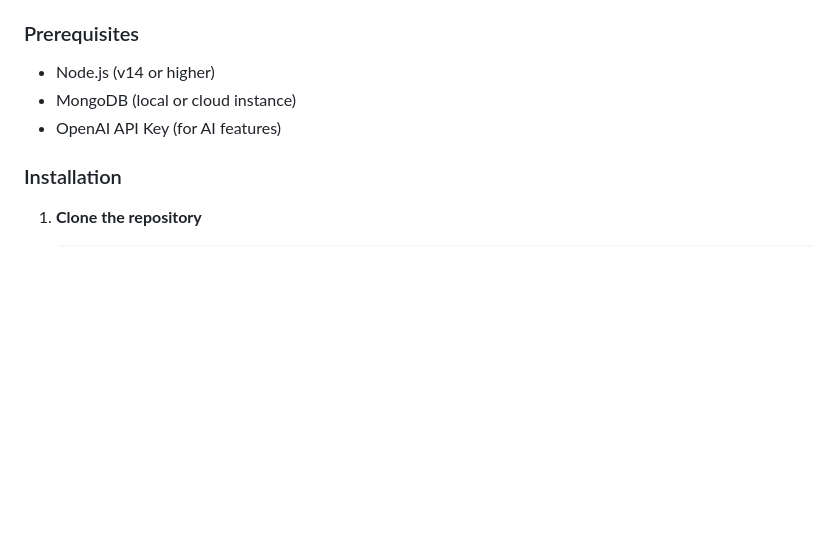
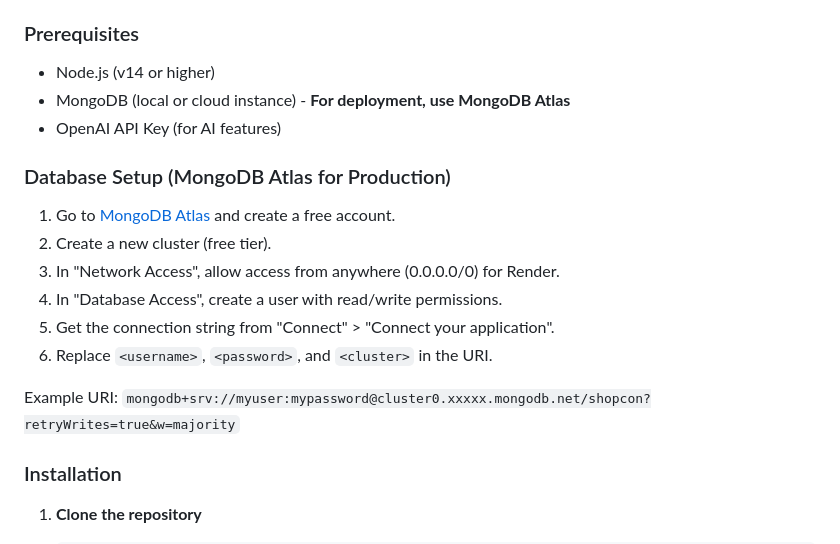
Before and after one commit to YashHelge/ShopCon, a Markdown page: README.md, the part around one of its changes. Rendered like a GitHub page; blank space fills up the shorter version.

```diff
--- a/README.md
+++ b/README.md
@@ -32,8 +32,18 @@ A full-stack e-commerce application built with Node.js, Express, MongoDB, and va
 
 ### Prerequisites
 - Node.js (v14 or higher)
-- MongoDB (local or cloud instance)
+- MongoDB (local or cloud instance) - **For deployment, use MongoDB Atlas**
 - OpenAI API Key (for AI features)
+
+### Database Setup (MongoDB Atlas for Production)
+1. Go to [MongoDB Atlas](https://www.mongodb.com/atlas) and create a free account.
+2. Create a new cluster (free tier).
+3. In "Network Access", allow access from anywhere (0.0.0.0/0) for Render.
+4. In "Database Access", create a user with read/write permissions.
+5. Get the connection string from "Connect" > "Connect your application".
+6. Replace `<username>`, `<password>`, and `<cluster>` in the URI.
+
+Example URI: `mongodb+srv://myuser:mypassword@cluster0.xxxxx.mongodb.net/shopcon?retryWrites=true&w=majority`
 
 ### Installation
 
```
Also changed, not shown: other parts of README.md (+32 -0 lines).
